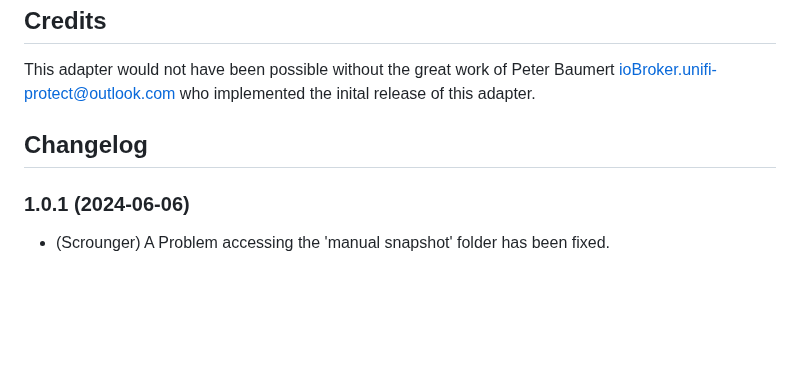
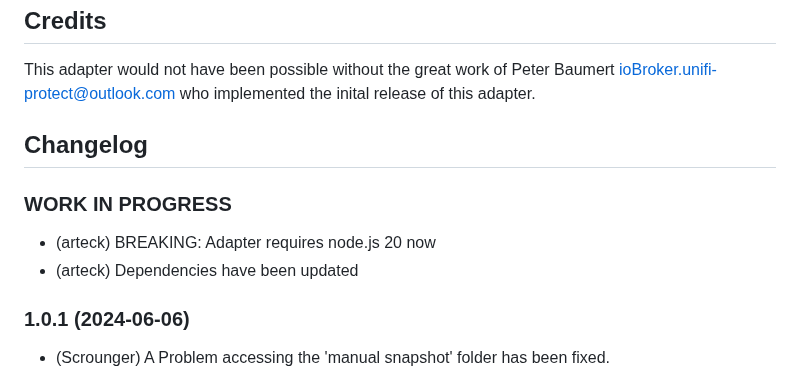
Before and after one commit to iobroker-community-adapters/ioBroker.unifi-protect, a Markdown page: README.md, the part around the change. Drawn GitHub-style; blank space fills up the shorter version.

```diff
--- a/README.md
+++ b/README.md
@@ -66,6 +66,10 @@ This adapter would not have been possible without the great work of Peter Baumer
     Placeholder for the next version (at the beginning of the line):
     ### **WORK IN PROGRESS**
 -->
+### **WORK IN PROGRESS**
+* (arteck) BREAKING: Adapter requires node.js 20 now
+* (arteck) Dependencies have been updated
+
 ### 1.0.1 (2024-06-06)
 * (Scrounger) A Problem accessing the 'manual snapshot' folder has been fixed.
 * (mcm1957) Dependencies have been updated
```
